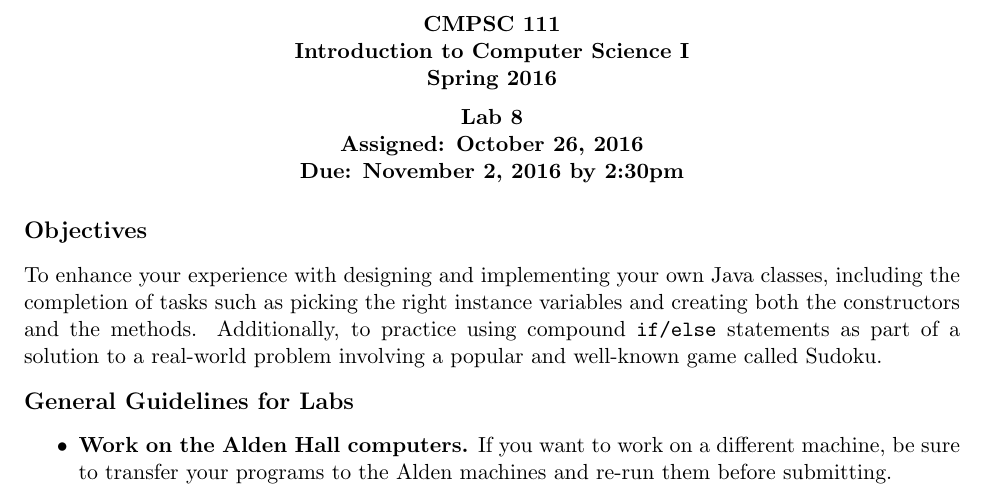
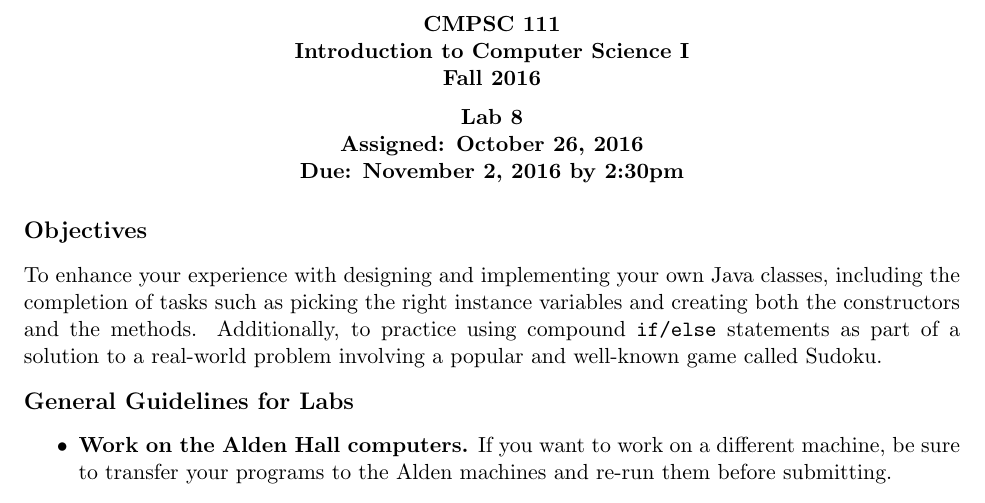
Before and after one commit to gkapfham/cs111F2016, a LaTeX document (labs/lab8/cs111F2016_lab08.tex, which reads labs/lab8/111pre.tex): part of page 1 of 5, cut so that both start at the same text. Compiled offline with pdfLaTeX.

Commit message:
Updating the header information for the pre file for lab8.

```diff
--- a/labs/lab8/111pre.tex
+++ b/labs/lab8/111pre.tex
@@ -85,7 +85,7 @@
      \begin{center}
      \bf
      CMPSC 111\\Introduction to Computer Science I\\
-     Spring 2016\\
+     Fall 2016\\
      %Janyl Jumadinova\\
      %\url{http://cs.allegheny.edu/~jjumadinova/111}
      \medskip
```
